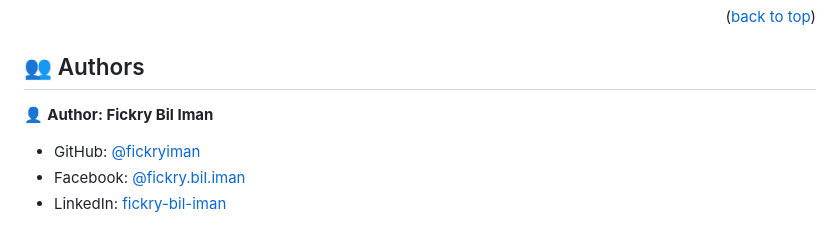
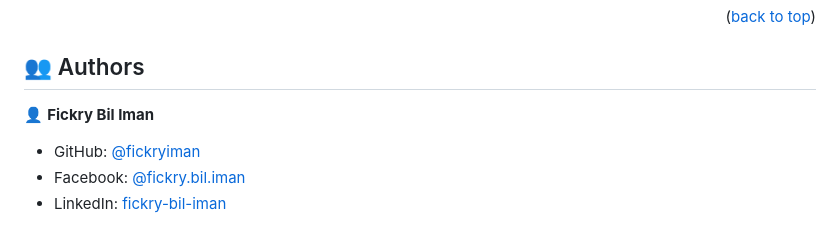
Before and after one commit to fickryiman/Leaderboard, a Markdown page: README.md, the part around the change. Rendered like a GitHub page.

Commit message:
change author to my name, as this is solo project

```diff
--- a/README.md
+++ b/README.md
@@ -241,7 +241,7 @@ https://fickryiman.github.io/Leaderboard/
 
 <!-- > Mention all of the collaborators of this project. -->
 
-👤 **Author: Fickry Bil Iman**
+👤 **Fickry Bil Iman**
 
 - GitHub: [@fickryiman](https://github.com/fickryiman)
 - Facebook: [@fickry.bil.iman](https://www.facebook.com/fickry.bil.iman)
```
